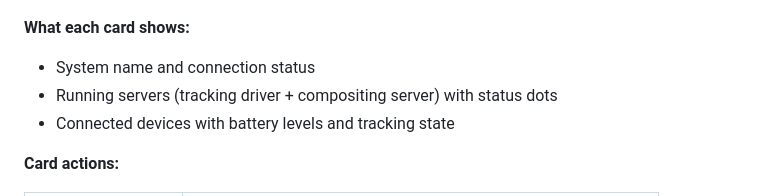
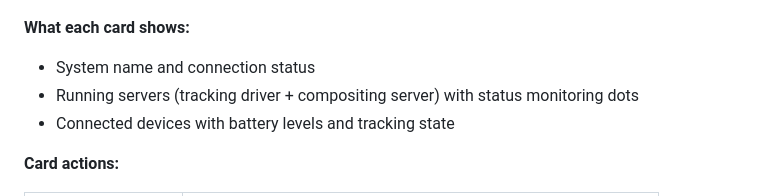
Before and after one commit to vrui-vr/management_interface, a Markdown page: docs/usage.md, the part around the change. GitHub-like rendering.

```diff
--- a/docs/usage.md
+++ b/docs/usage.md
@@ -18,7 +18,7 @@ Each configured system gets its own color-coded card in the main area.
 **What each card shows:**
 
 - System name and connection status
-- Running servers (tracking driver + compositing server) with status dots
+- Running servers (tracking driver + compositing server) with status monitoring dots
 - Connected devices with battery levels and tracking state
 
 **Card actions:**
```
